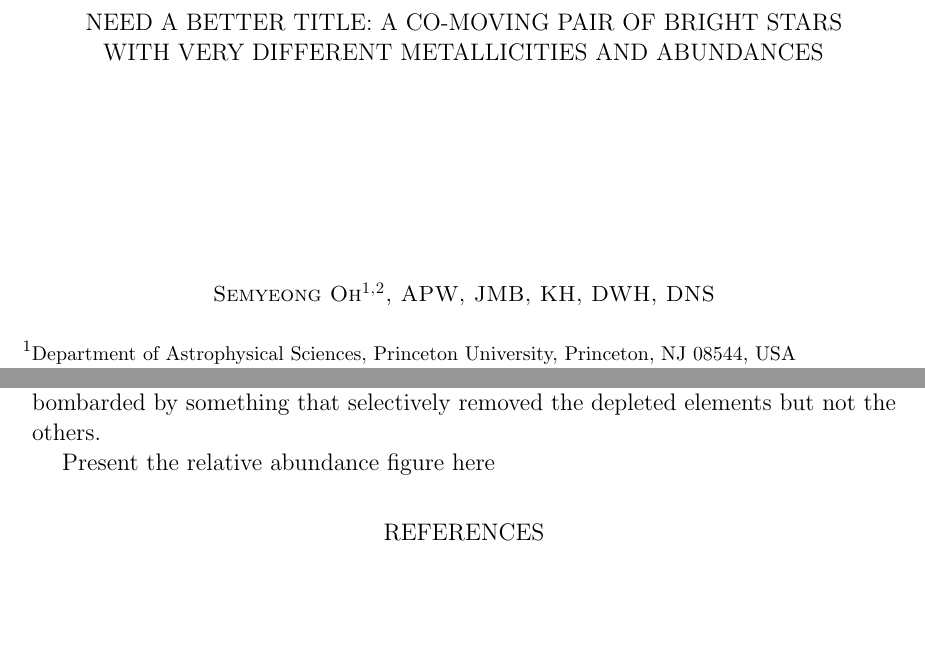
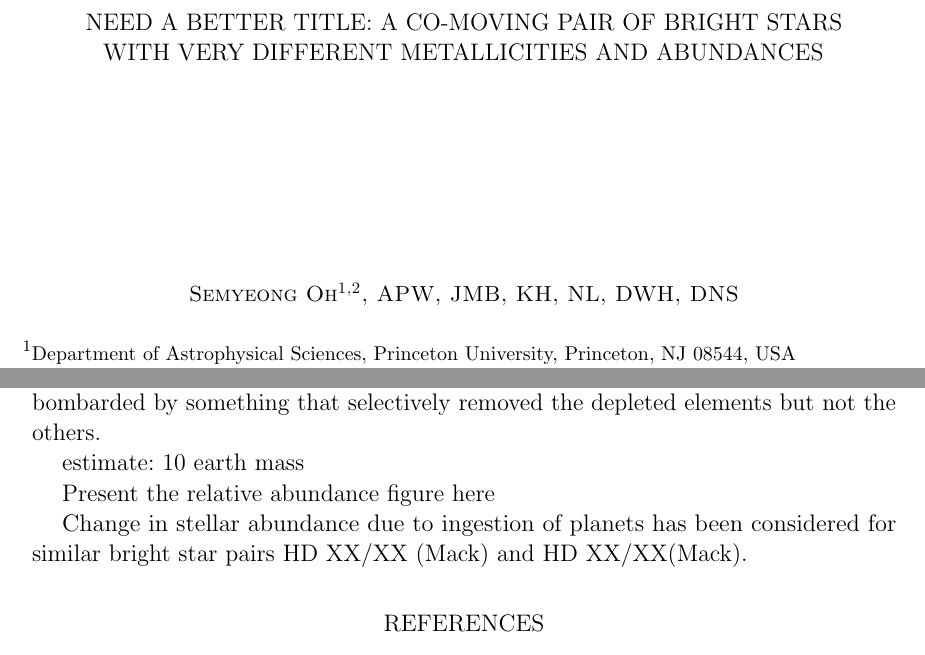
Before and after one commit to smoh/Group1199, a LaTeX paper (paper/ms.tex): two parts of pages 1 and 4 of 4, joined at a grey line, cut so that both start at the same text, the shorter picture padded with empty space. Compiled offline with pdfLaTeX; a LaTeX package or settings file that is missing is left out.

Commit message:
NL for insights on scattering

```diff
--- a/paper/ms.tex
+++ b/paper/ms.tex
@@ -68,7 +68,7 @@
 
 \author{
   Semyeong Oh\altaffilmark{\pu,\lead},
-  APW, JMB, KH, DWH, DNS
+  APW, JMB, KH, NL, DWH, DNS
 }
 
 % Affiliations
@@ -262,8 +262,15 @@ there is inhomogeneity. Highly doubtful based on
 Yet another possibility is that the more metal-rich of the two stars
 was recently? bombarded by something that selectively removed the depleted elements but not the others.
 
+estimate: 10 earth mass
+
 Present the relative abundance figure here
 
+Change in stellar abundance due to ingestion of planets has been considered
+for similar bright star pairs HD XX/XX (Mack) and HD XX/XX(Mack).
+
+
+% Concluding remakrs
 
 
 \bibliography{ref}
```
Also changed, not shown: paper/ms.tex (4 more changed lines).
